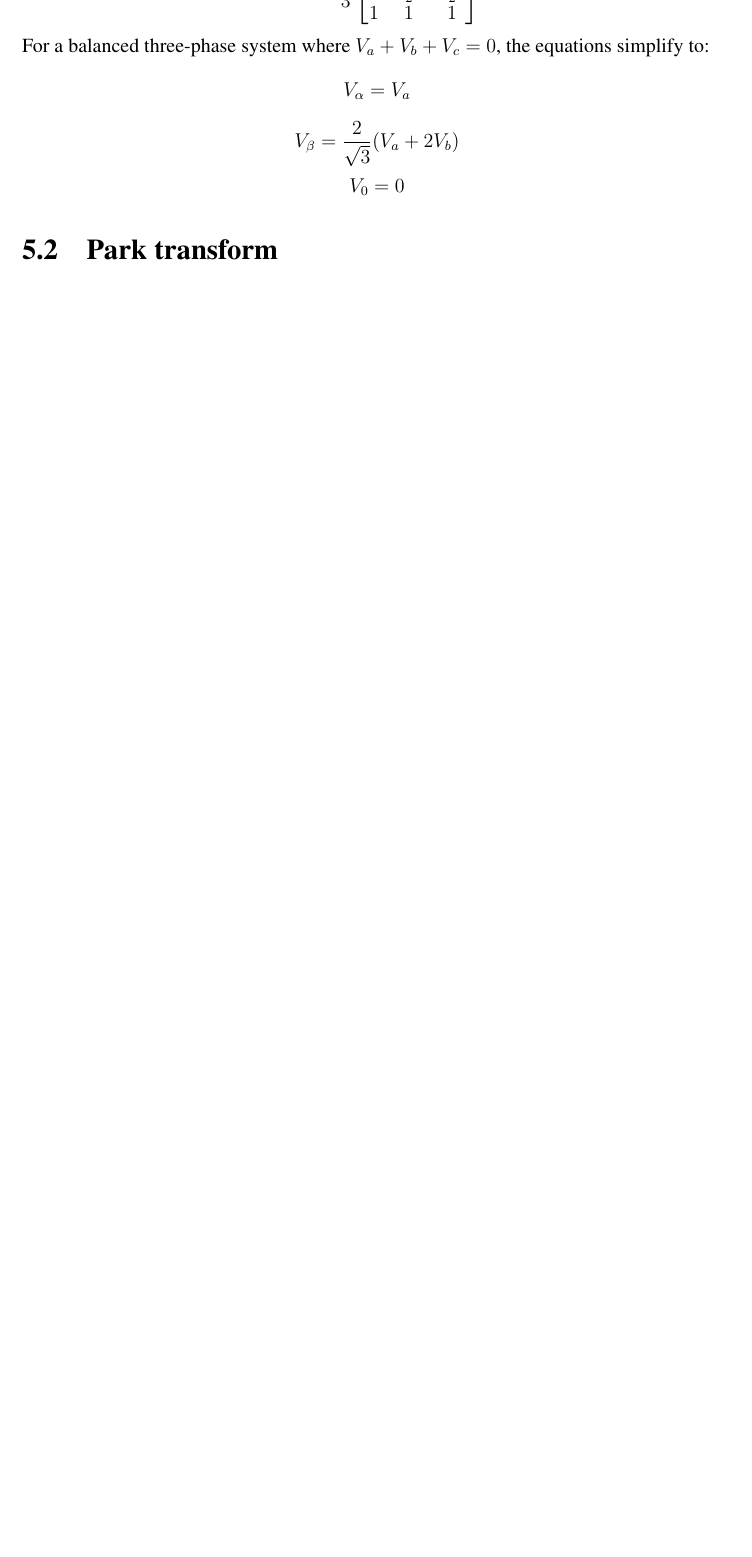
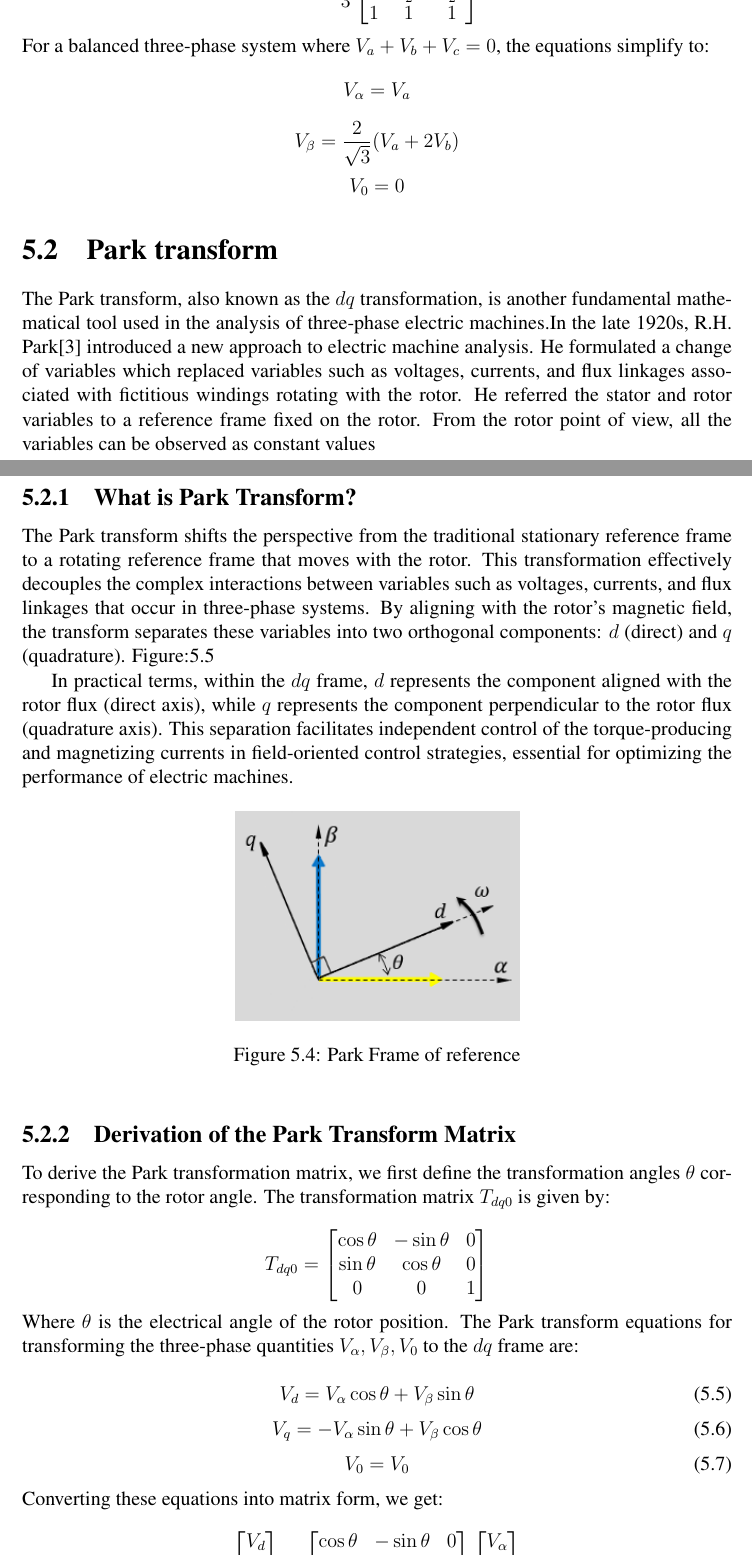
Before and after one commit to agarwalshashank429/Intern-Project-Report, a LaTeX thesis (main.tex, which reads chapters/details/park.tex): part of page 19 of 22 before the commit and two parts of pages 19 and 20 of 24 after it, the two joined at a grey line, cut so that both start at the same text, the shorter picture padded with empty space. Compiled offline with pdfLaTeX.

Commit message:
[Added]: Section for park transformation

```diff
--- a/chapters/details/park.tex
+++ b/chapters/details/park.tex
@@ -0,0 +1,44 @@
+The Park transform, also known as the \( dq \) transformation, is another
+fundamental mathematical tool used in the analysis of three-phase electric
+machines.In the late 1920s, R.H. Park\cite{R. H. Park} introduced a new
+approach to electric machine analysis. He formulated a change of variables
+which replaced variables such as voltages, currents, and flux linkages
+associated with fictitious windings rotating with the rotor. He referred the
+stator and rotor variables to a reference frame fixed on the rotor. From the
+rotor point of view, all the variables can be observed as constant values
+\subsection{What is Park Transform?}
+
+The Park transform shifts the perspective from the traditional stationary
+reference frame to a rotating reference frame that moves with the rotor. This
+transformation effectively decouples the complex interactions between variables
+such as voltages, currents, and flux linkages that occur in three-phase
+systems. By aligning with the rotor's magnetic field, the transform separates
+these variables into two orthogonal components: \( d \) (direct) and \( q \)
+(quadrature). Figure:\ref{fig:Park Transform}
+
+In practical terms, within the \( dq \) frame, \( d \) represents the component
+aligned with the rotor flux (direct axis), while \( q \) represents the
+component perpendicular to the rotor flux (quadrature axis). This separation
+facilitates independent control of the torque-producing and magnetizing
+currents in field-oriented control strategies, essential for optimizing the
+performance of electric machines.
+\begin{figure}[h]
+    \centering
+    \includegraphics[width=0.4\textwidth]{park-coordinate.png}
+    \caption{Park Frame of reference}
+    \label{fig:Park Frame of reference}
+\end{figure}
+\subsection{Derivation of the Park Transform Matrix}
+
+To derive the Park transformation matrix, we first define the transformation
+angles \( \theta \) corresponding to the rotor angle. The transformation matrix
+\( T_{dq0} \) is given by:
+
+\begin{equation*}
+    T_{dq0} =
+    \begin{bmatrix}
+        \cos \theta & -\sin \theta & 0 \\
+        \sin \theta & \cos \theta  & 0 \\
+        0           & 0            & 1
+    \end{bmatrix}
+\end{equation*}
@@ -0,0 +50,24 @@
+    \label{fig:Park Transform}
+\end{figure}
+
+\noindent
+Where \( \theta \) is the electrical angle of the rotor position.
+\noindent
+The Park transform equations for transforming the three-phase quantities \(
+V_\alpha, V_\beta, V_0 \) to the \( dq \) frame are:
+
+\begin{equation}
+    V_d = V_\alpha \cos \theta + V_\beta \sin \theta
+\end{equation}
+\begin{equation}
+    V_q = -V_\alpha \sin \theta + V_\beta \cos \theta
+\end{equation}
+\begin{equation}
+    V_0 = V_0
+\end{equation}
+\noindent
+Converting these equations into matrix form, we get:
+
+\begin{equation}
+    \begin{bmatrix}
+        V_d \\
@@ -0,0 +79 @@
+        \cos \theta & -\sin \theta & 0 \\
@@ -0,0 +84 @@
+        V_\alpha \\
@@ -0,0 +88 @@
+\end{equation}
@@ -0,0 +101 @@
+\end{equation*}
```
Also changed, not shown: chapters/References.tex (+4 -1 lines), chapters/Work.tex (+1 -1 lines), chapters/details/clarke.tex (+1 -1 lines), images/park-clarke.png (added), images/park-coordinate.png (added), chapters/details/park.tex (44 more changed lines).
